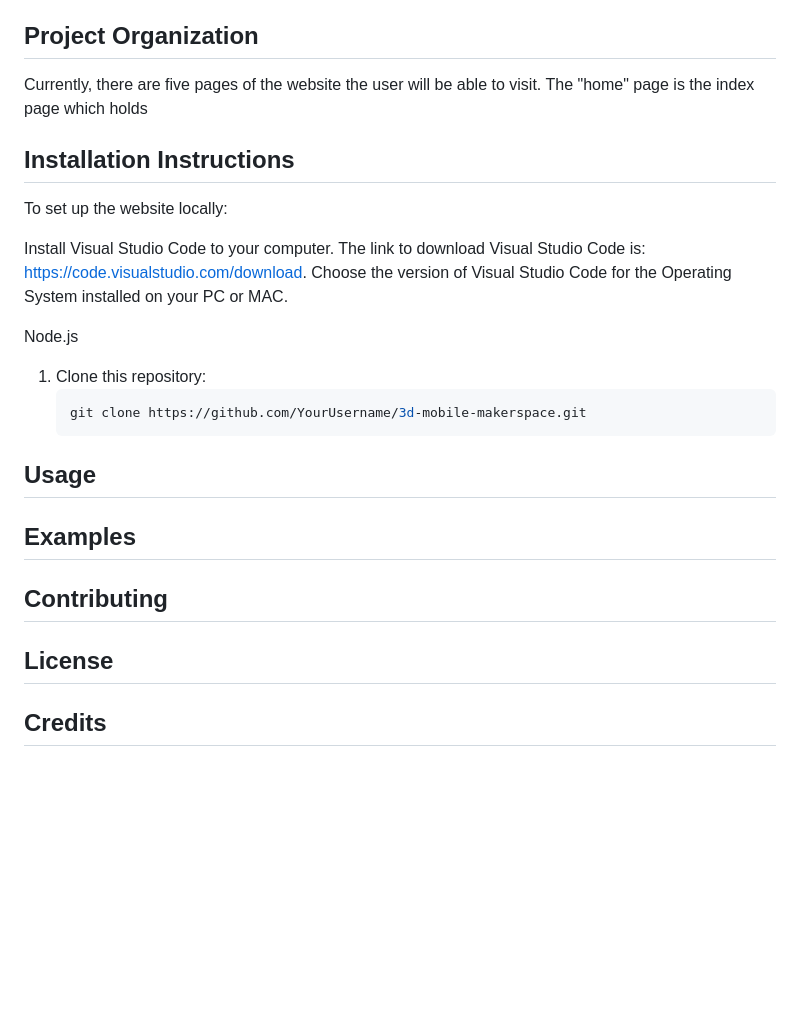
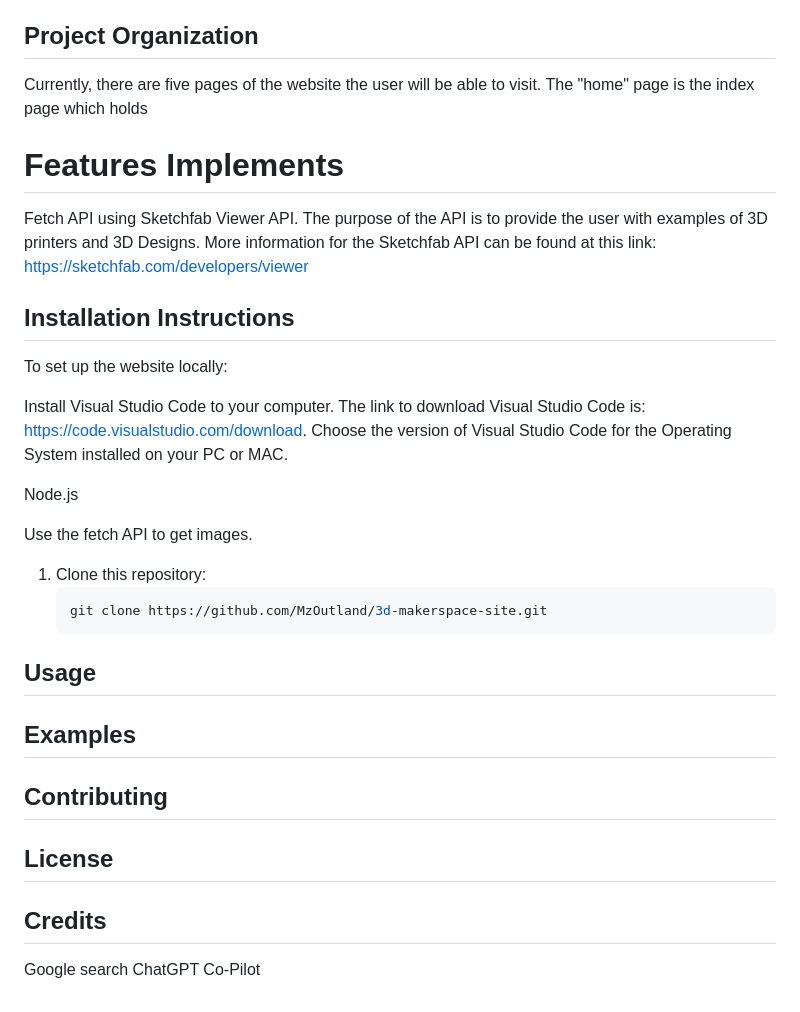
Before and after one commit to MzOutland/3d-makerspace-site, a Markdown page: Readme.md, the part around the change. Drawn GitHub-style; blank space fills up the shorter version.

````diff
--- a/Readme.md
+++ b/Readme.md
@@ -12,6 +12,10 @@ My capstone is a "How-to" website for creating a 3D Mobile Makerspace. The Websi
 
 Currently, there are five pages of the website the user will be able to visit. The "home" page is the index page which holds
 
+# Features Implements
+
+Fetch API using Sketchfab Viewer API. The purpose of the API is to provide the user with examples of 3D printers and 3D Designs. More information for the Sketchfab API can be found at this link: https://sketchfab.com/developers/viewer
+
 ## Installation Instructions
 
 To set up the website locally:
@@ -20,9 +24,11 @@ Install Visual Studio Code to your computer. The link to download Visual Studio
 
 Node.js
 
+Use the fetch API to get images.
+
 1. Clone this repository:
    ```bash
-   git clone https://github.com/YourUsername/3d-mobile-makerspace.git
+   git clone https://github.com/MzOutland/3d-makerspace-site.git
    ```
 
 ## Usage
@@ -34,3 +40,7 @@ Node.js
 ## License
 
 ## Credits
+
+Google search
+ChatGPT
+Co-Pilot
````
Also changed, not shown: images/makerbot-replicator-plus.jpg (added), 1 other file.
